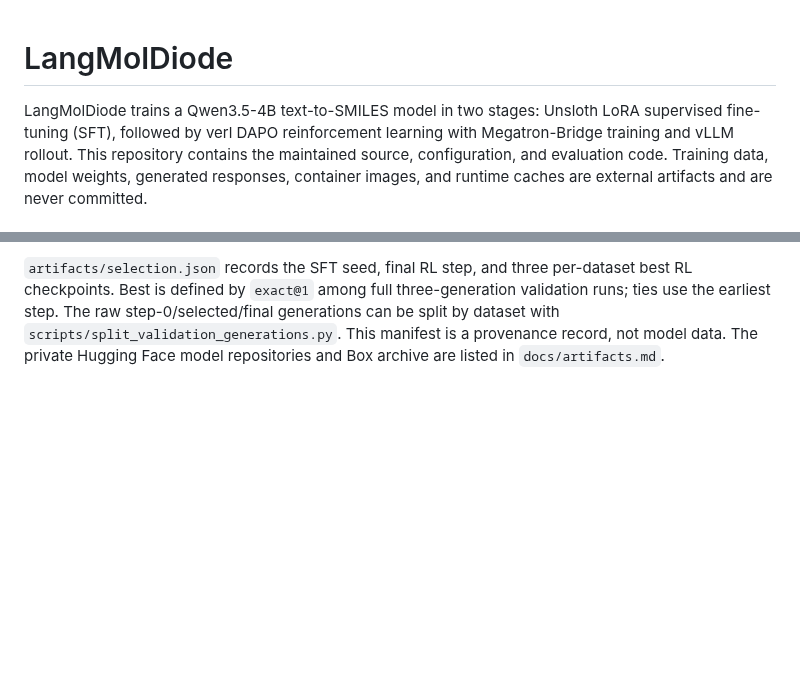
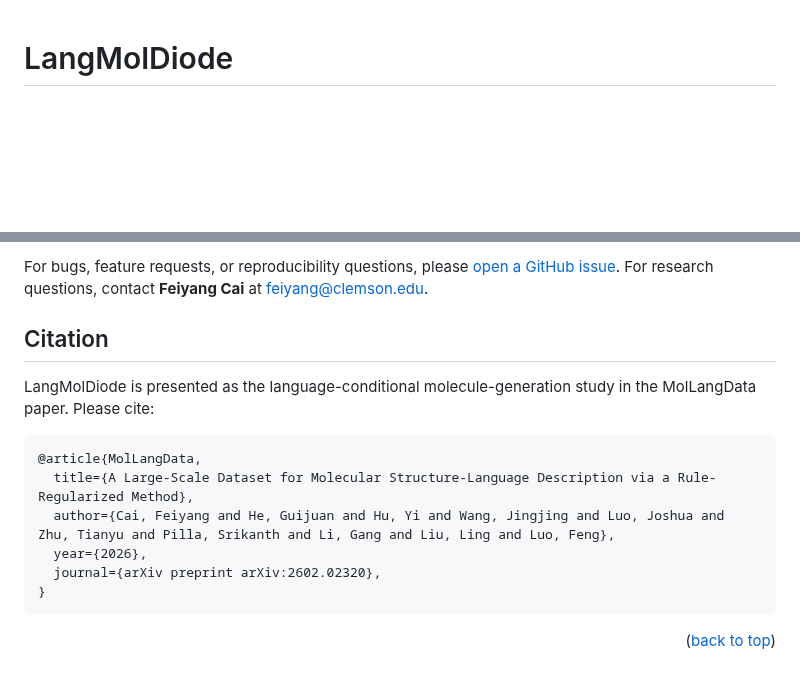
Before and after one commit to feiyang-cai/LangMolDiode, a Markdown page: README.md, 2 parts joined by grey strips. Rendered like a GitHub page; blank space fills up the shorter version.

````diff
--- a/README.md
+++ b/README.md
@@ -1,9 +1,4 @@
 # LangMolDiode
 
-LangMolDiode trains a Qwen3.5-4B text-to-SMILES model in two stages: Unsloth
-LoRA supervised fine-tuning (SFT), followed by verl DAPO reinforcement learning
-with Megatron-Bridge training and vLLM rollout. This repository contains the
-maintained source, configuration, and evaluation code. Training data, model
-weights, generated responses, container images, and runtime caches are external
-artifacts and are never committed.
+<a id="readme-top"></a>
 
@@ -95,8 +187,21 @@ setup lives in `scripts/run_rl_two_nodes_existing_jobs.sh`.
 
-`artifacts/selection.json` records the SFT seed, final RL step, and three
-per-dataset best RL checkpoints. Best is defined by `exact@1` among full
-three-generation validation runs; ties use the earliest step. The raw
-step-0/selected/final generations can be split by dataset with
-`scripts/split_validation_generations.py`. This manifest is a provenance
-record, not model data. The private Hugging Face model repositories and Box
-archive are listed in `docs/artifacts.md`.
+For bugs, feature requests, or reproducibility questions, please
+[open a GitHub issue](https://github.com/feiyang-cai/LangMolDiode/issues).
+For research questions, contact **Feiyang Cai** at
+[feiyang@clemson.edu](mailto:feiyang@clemson.edu).
+
+## Citation
+
+LangMolDiode is presented as the language-conditional molecule-generation study
+in the MolLangData paper. Please cite:
+
+```bibtex
+@article{MolLangData,
+  title={A Large-Scale Dataset for Molecular Structure-Language Description via a Rule-Regularized Method},
+  author={Cai, Feiyang and He, Guijuan and Hu, Yi and Wang, Jingjing and Luo, Joshua and Zhu, Tianyu and Pilla, Srikanth and Li, Gang and Liu, Ling and Luo, Feng},
+  year={2026},
+  journal={arXiv preprint arXiv:2602.02320},
+}
+```
+
+<p align="right">(<a href="#readme-top">back to top</a>)</p>
````
Also changed, not shown: other parts of README.md (+161 -64 lines), assets/training_trajectory.png (added), 4 other files.
